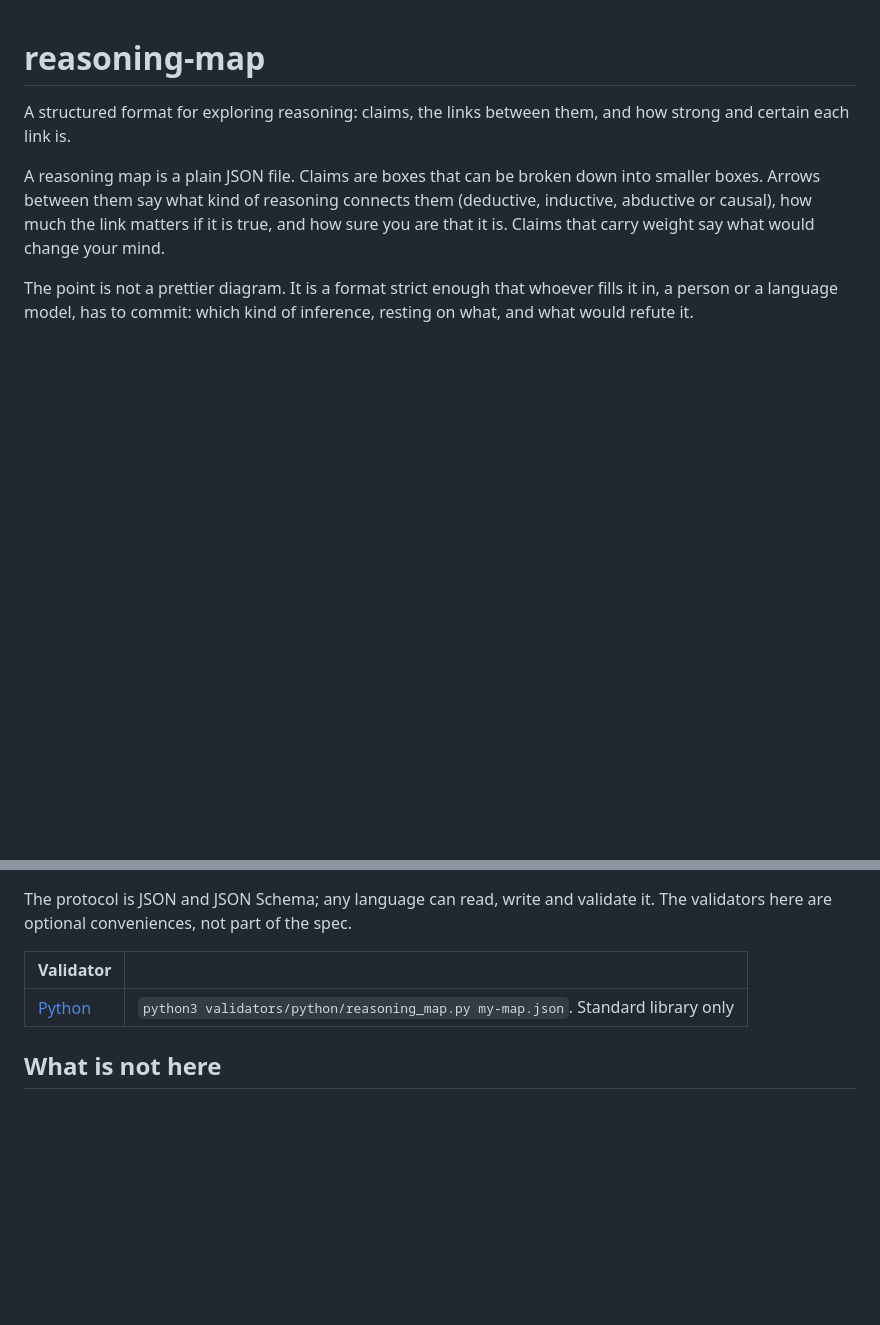
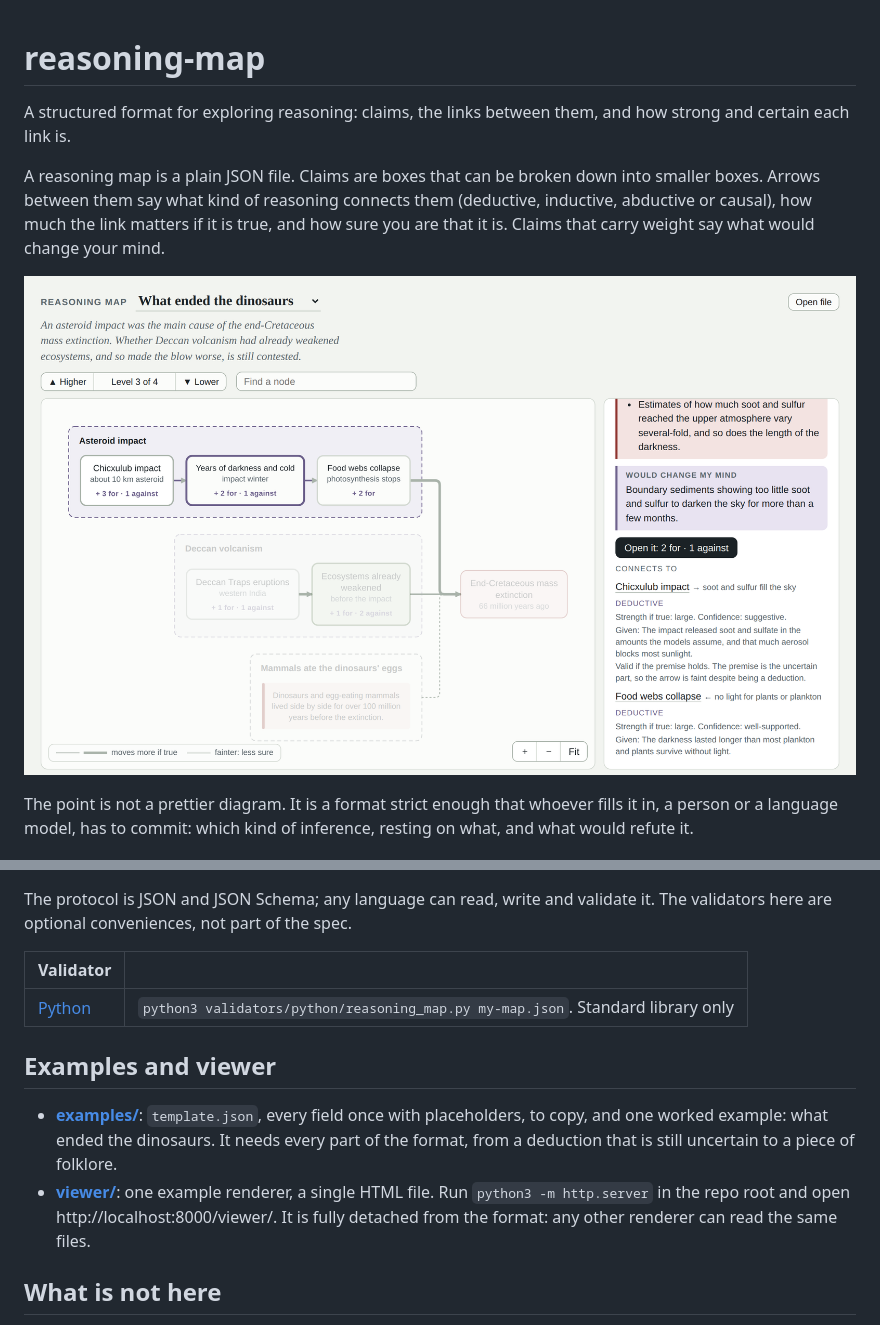
Before and after one commit to simoncelinder/reasoning-map, a Markdown page: README.md, 2 parts joined by grey strips. Rendered like a GitHub page; pictures changed too: viewer/screenshot.png (added); blank space fills up the shorter version.

```diff
--- a/README.md
+++ b/README.md
@@ -3,6 +3,8 @@
 A structured format for exploring reasoning: claims, the links between them, and how strong and certain each link is.
 
 A reasoning map is a plain JSON file. Claims are boxes that can be broken down into smaller boxes. Arrows between them say what kind of reasoning connects them (deductive, inductive, abductive or causal), how much the link matters if it is true, and how sure you are that it is. Claims that carry weight say what would change your mind.
+
+![The worked example in the viewer](viewer/screenshot.png)
 
 The point is not a prettier diagram. It is a format strict enough that whoever fills it in, a person or a language model, has to commit: which kind of inference, resting on what, and what would refute it.
 
@@ -26,6 +28,11 @@ The protocol is JSON and JSON Schema; any language can read, write and validate
 | :-- | :-- |
 | [Python](validators/python/) | `python3 validators/python/reasoning_map.py my-map.json`. Standard library only |
 
+## Examples and viewer
+
+- **[examples/](examples/)**: `template.json`, every field once with placeholders, to copy, and one worked example: what ended the dinosaurs. It needs every part of the format, from a deduction that is still uncertain to a piece of folklore.
+- **[viewer/](viewer/)**: one example renderer, a single HTML file. Run `python3 -m http.server` in the repo root and open http://localhost:8000/viewer/. It is fully detached from the format: any other renderer can read the same files.
+
 ## What is not here
 
 Anyone's actual reasoning. This repo holds the format and tools for it, nothing else. Keep your own maps in your own repository. See [AGENTS.md](AGENTS.md).
```
Also changed, not shown: AGENTS.md (+6 -3 lines), examples/README.md (added, +18 -0 lines), viewer/README.md (added, +30 -0 lines), 3 other files.
